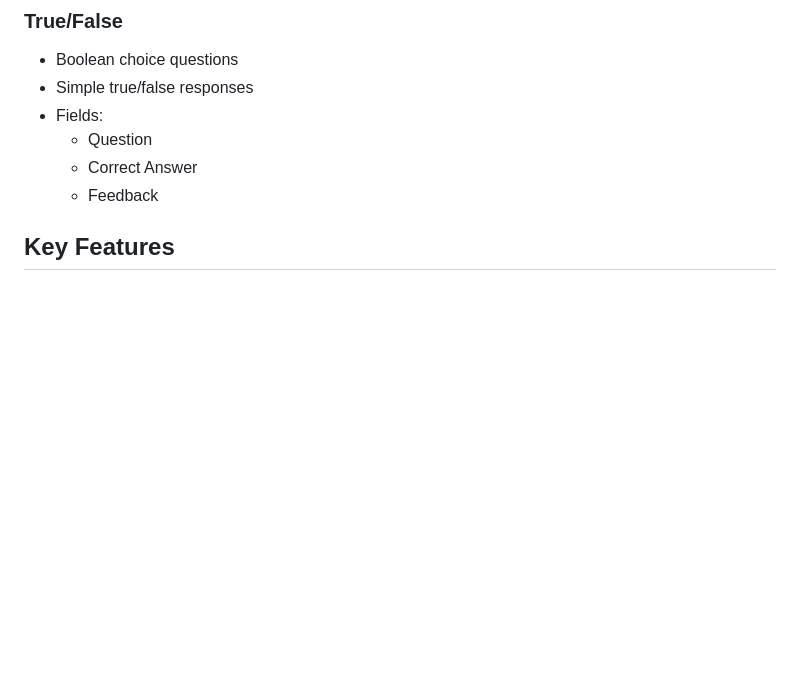
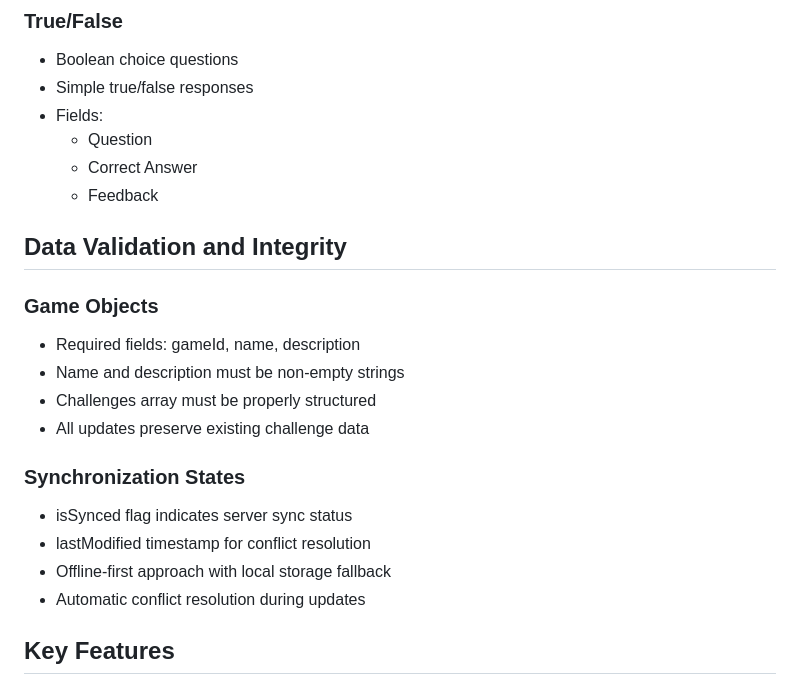
Before and after one commit to ApplianceAssistant/Raven_Run, a Markdown page: README.md, the part around the change. Drawn GitHub-style; blank space fills up the shorter version.

Commit message:
added app readme files for AI assistance review.

```diff
--- a/README.md
+++ b/README.md
@@ -124,6 +124,20 @@ APP_ENV=development
   - Question
   - Correct Answer
   - Feedback
+
+## Data Validation and Integrity
+
+### Game Objects
+- Required fields: gameId, name, description
+- Name and description must be non-empty strings
+- Challenges array must be properly structured
+- All updates preserve existing challenge data
+
+### Synchronization States
+- isSynced flag indicates server sync status
+- lastModified timestamp for conflict resolution
+- Offline-first approach with local storage fallback
+- Automatic conflict resolution during updates
 
 ## Key Features
 
```
Also changed, not shown: README_DB.md (+11 -5 lines).
